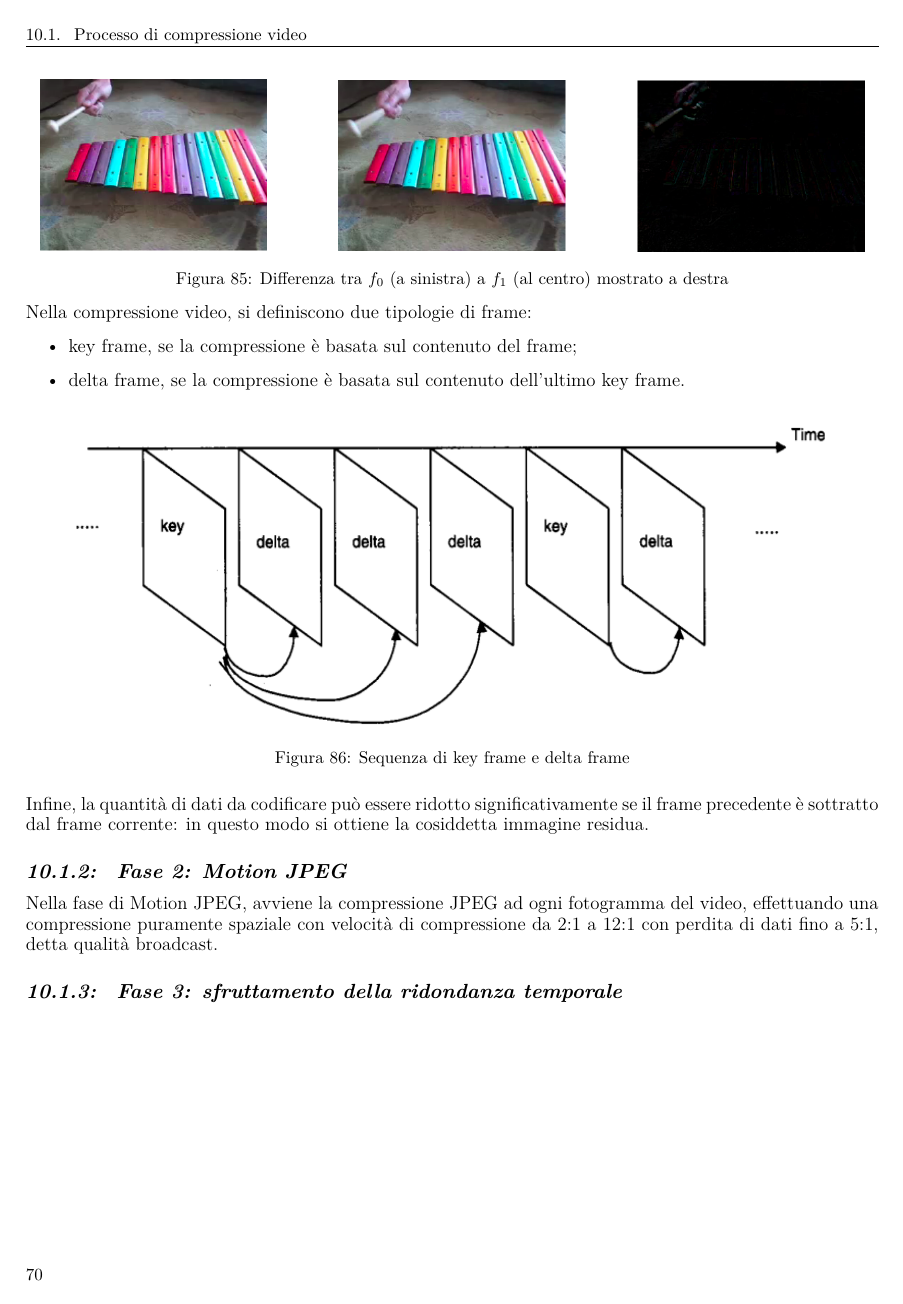
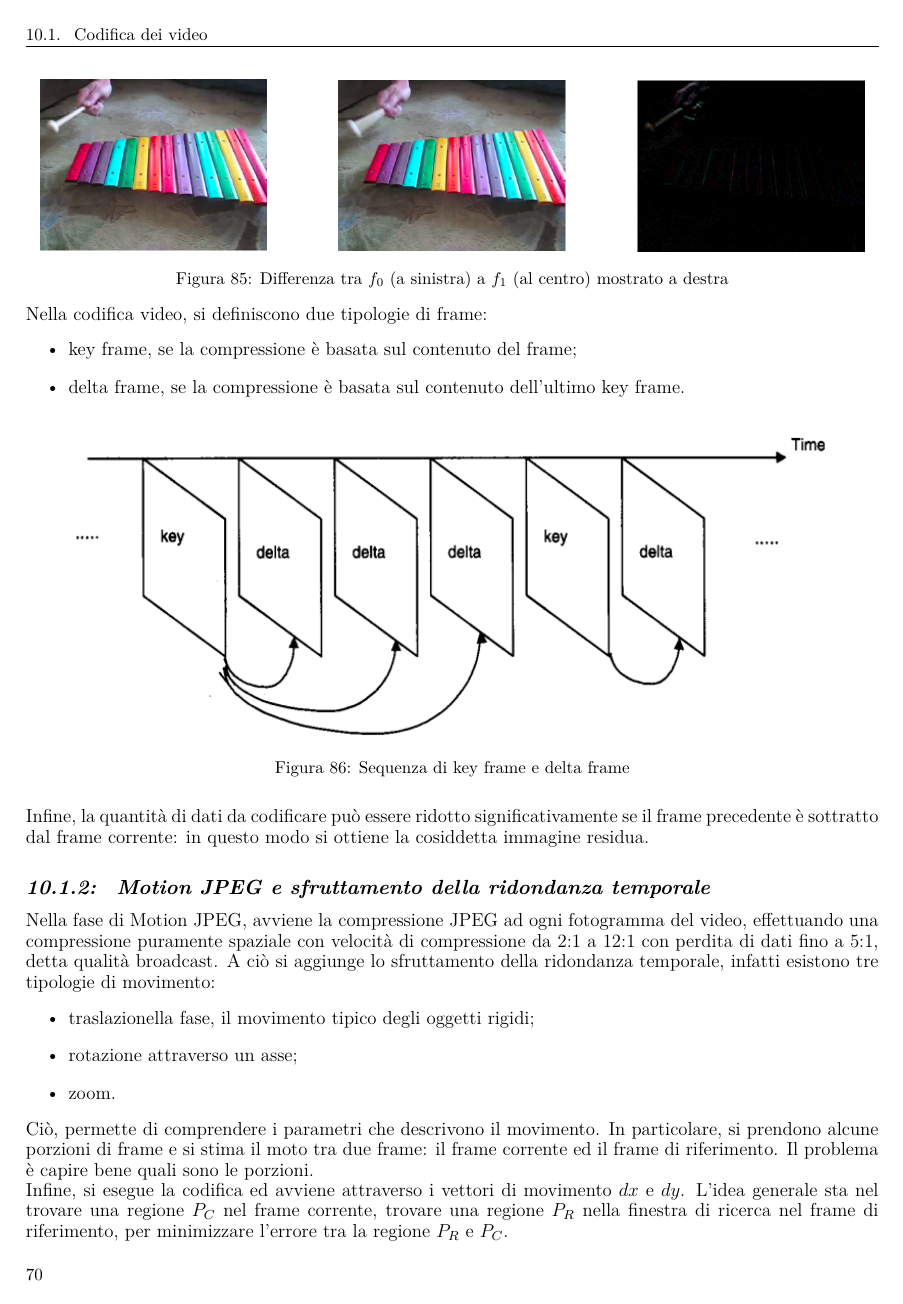
Before and after one commit to andymacale/lab_multimedialit-, a LaTeX book (main.tex, which reads capitoli/cap10.tex): page 77 of 77 before the commit and page 77 of 78 after it. Compiled offline with LuaLaTeX.

Commit message:
Codifica video

```diff
--- a/capitoli/cap10.tex
+++ b/capitoli/cap10.tex
@@ -5,9 +5,9 @@ I video non compressi contengono una quantità di dati veramente immensa. Ad ese
     1,3264 \, \text{Gb/s}
 \end{equation*}
 dove la banda del canale è solamente $20 \, \text{Mb/s}$: da qui si rende necessario comprimere i video.
-\section{Processo di compressione video}
-Il processo di compressione video consiste nel ridurre la ridondanza spaziale con i frame, similmente a come avviene in JPEG, e temporale.
-\subsection{Fase 1: differenza tra frame}
+\section{Codifica dei video}
+La codifica video consiste nel ridurre la ridondanza spaziale con i frame, similmente a come avviene in JPEG, e temporale.
+\subsection{Differenza tra frame}
 Un video non è altro che è una sequenza di frame, in cui gli oggetti appiaiono, si muovono e scompaiono e i pixel di sfondo rimangono gli stessi. A
 questo punto, se si sottraggono due immagini:
 \begin{itemize}
@@ -50,7 +50,7 @@ correlazione, compensando il movimento.
 \captionof{figure}{Differenza tra $f_0$ (a sinistra) a $f_1$ (al centro) mostrato a destra}
 \label{fig:euhfeihfeihfeifhieeihei}
 \end{center}
-Nella compressione video, si definiscono due tipologie di frame:
+Nella codifica video, si definiscono due tipologie di frame:
 \begin{itemize}
     \item key frame, se la compressione è basata sul contenuto del frame;
     \item delta frame, se la compressione è basata sul contenuto dell'ultimo key frame.
@@ -63,7 +63,16 @@ Nella compressione video, si definiscono due tipologie di frame:
 \end{figure}
 Infine, la quantità di dati da codificare può essere ridotto significativamente se il frame precedente è sottratto dal frame corrente:
 in questo modo si ottiene la cosiddetta immagine residua.
-\subsection{Fase 2: Motion JPEG}
+\subsection{Motion JPEG e sfruttamento della ridondanza temporale}
 Nella fase di Motion JPEG, avviene la compressione JPEG ad ogni fotogramma del video, effettuando una compressione puramente spaziale con velocità di
-compressione da 2:1 a 12:1 con perdita di dati fino a 5:1, detta qualità broadcast.
-\subsection{Fase 3: sfruttamento della ridondanza temporale}
+compressione da 2:1 a 12:1 con perdita di dati fino a 5:1, detta qualità broadcast. A ciò si aggiunge lo sfruttamento della ridondanza temporale, infatti
+esistono tre tipologie di movimento:
+\begin{itemize}
+    \item traslazionella fase, il movimento tipico degli oggetti rigidi;
+    \item rotazione attraverso un asse;
+    \item zoom.
+\end{itemize}
+Ciò, permette di comprendere i parametri che descrivono il movimento. In particolare, si prendono alcune porzioni di frame e si stima il moto tra due
+frame: il frame corrente ed il frame di riferimento. Il problema è capire bene quali sono le porzioni.\\
+Infine, si esegue la codifica ed avviene attraverso i vettori di movimento $dx$ e $dy$. L'idea generale sta nel trovare una regione $P_C$ nel frame
+corrente, trovare una regione $P_R$ nella finestra di ricerca nel frame di riferimento, per minimizzare l'errore tra la regione $P_R$ e $P_C$.
@@ -69,0 +83,3 @@ compressione da 2:1 a 12:1 con perdita di dati fino a 5:1, detta qualità broadc
+        \label{fig:regioni}
+\end{figure}
+\subsection{Block matching}
```
Also changed, not shown: immagini/cap10/regioni.png (added), capitoli/cap10.tex (31 more changed lines).
